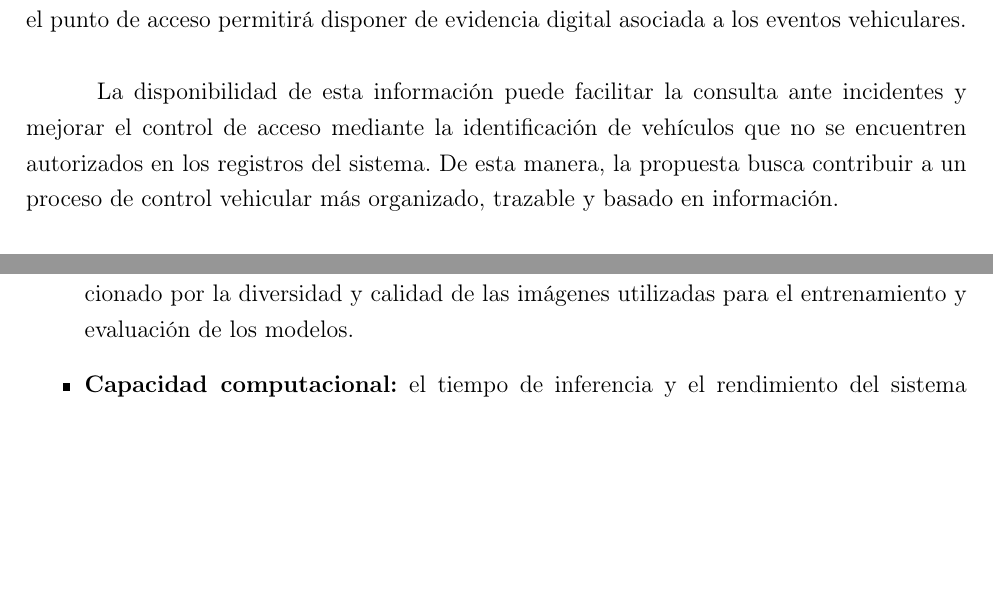
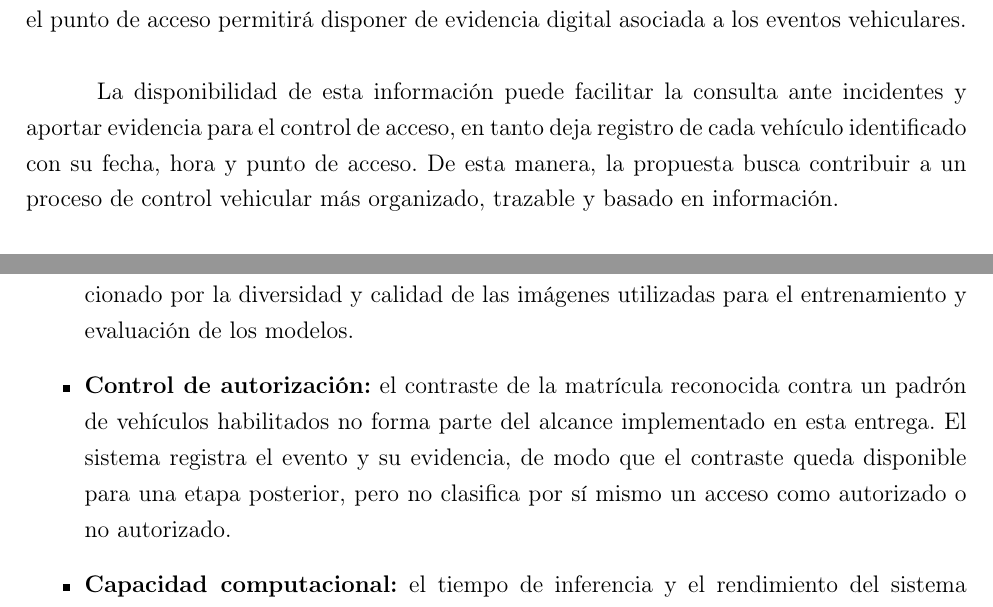
Before and after one commit to Nina-99/smart-parking-cv-dl, a LaTeX thesis (main.tex, which reads chapters/preliminary.tex): two parts of pages 30 and 32 of 184, joined at a grey line, cut so that both start at the same text, the shorter picture padded with empty space. Compiled offline with pdfLaTeX.

Commit message:
docs(alcances): declare the whitelist contrast out of scope
The profile promised to identify unauthorized access, but no whitelist,
entity or endpoint exists in the delivered system. The scope bullet moves
to the limitations, the social justification no longer claims that
capability, and the engineering table activity is corrected.

Keeping the promise in alcances while chapter III reports the component
as pending would have left the document contradicting itself.

```diff
--- a/chapters/preliminary.tex
+++ b/chapters/preliminary.tex
@@ -471,10 +471,10 @@ color predominante, la fecha, la hora y el punto de acceso permitirá disponer d
 evidencia digital asociada a los eventos vehiculares.
 
 La disponibilidad de esta información puede facilitar la consulta ante incidentes
-y mejorar el control de acceso mediante la identificación de vehículos que no se
-encuentren autorizados en los registros del sistema. De esta manera, la propuesta
-busca contribuir a un proceso de control vehicular más organizado, trazable y
-basado en información.
+y aportar evidencia para el control de acceso, en tanto deja registro de cada
+vehículo identificado con su fecha, hora y punto de acceso. De esta manera, la
+propuesta busca contribuir a un proceso de control vehicular más organizado,
+trazable y basado en información.
 
 \section*{ALCANCES Y LIMITACIONES}
 \addcontentsline{toc}{section}{ALCANCES Y LIMITACIONES}
@@ -548,6 +544,13 @@ presenta los siguientes alcances
         \textbf{Representatividad del conjunto de datos:} el desempeño obtenido
         estará condicionado por la diversidad y calidad de las imágenes utilizadas
         para el entrenamiento y evaluación de los modelos.
+    \item
+        \textbf{Control de autorización:} el contraste de la matrícula reconocida
+        contra un padrón de vehículos habilitados no forma parte del alcance
+        implementado en esta entrega. El sistema registra el evento y su
+        evidencia, de modo que el contraste queda disponible para una etapa
+        posterior, pero no clasifica por sí mismo un acceso como autorizado o no
+        autorizado.
     \item
         \textbf{Capacidad computacional:} el tiempo de inferencia y el rendimiento
         del sistema dependerán de las características del equipo usado para ejecutar
```
Also changed, not shown: chapters/preliminary.tex (18 more changed lines).
